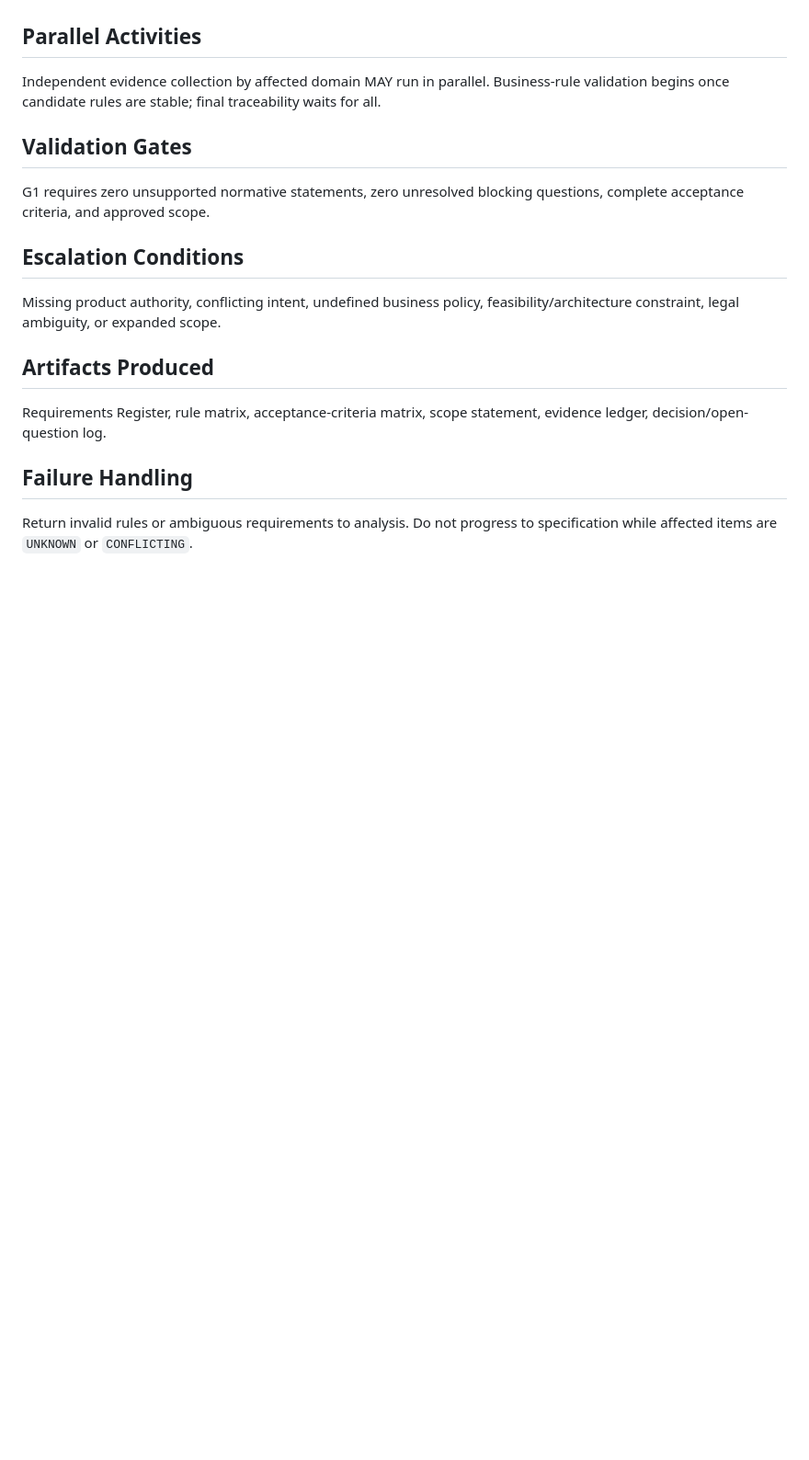
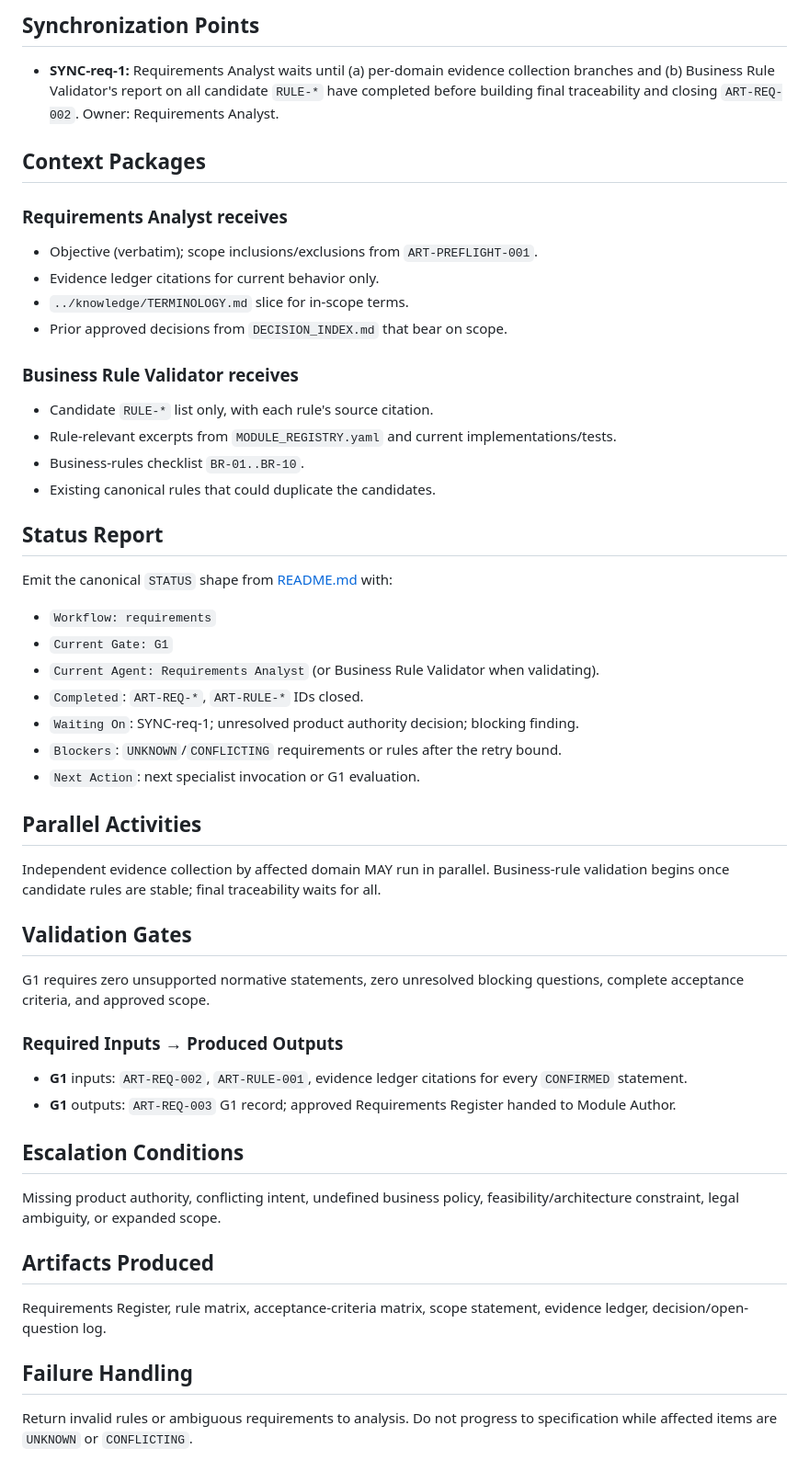
Before and after one commit to mayankk2101/Multi-Agent-Orchestration-Framework, a Markdown page: workflows/requirements.md, the part around one of its changes. Shown at 92% size. GitHub-like rendering; blank space fills up the shorter version.

```diff
--- a/workflows/requirements.md
+++ b/workflows/requirements.md
@@ -42,3 +88,35 @@ Requirements Analyst (owner); Business Rule Validator; Lead Architect; human pro
+## Synchronization Points
+
+- **SYNC-req-1:** Requirements Analyst waits until (a) per-domain evidence collection branches and (b) Business Rule Validator's report on all candidate `RULE-*` have completed before building final traceability and closing `ART-REQ-002`. Owner: Requirements Analyst.
+
+## Context Packages
+
+### Requirements Analyst receives
+
+- Objective (verbatim); scope inclusions/exclusions from `ART-PREFLIGHT-001`.
+- Evidence ledger citations for current behavior only.
+- `../knowledge/TERMINOLOGY.md` slice for in-scope terms.
+- Prior approved decisions from `DECISION_INDEX.md` that bear on scope.
+
+### Business Rule Validator receives
+
+- Candidate `RULE-*` list only, with each rule's source citation.
+- Rule-relevant excerpts from `MODULE_REGISTRY.yaml` and current implementations/tests.
+- Business-rules checklist `BR-01..BR-10`.
+- Existing canonical rules that could duplicate the candidates.
+
+## Status Report
+
+Emit the canonical `STATUS` shape from [README.md](README.md#canonical-status-shape) with:
+
+- `Workflow: requirements`
+- `Current Gate: G1`
+- `Current Agent: Requirements Analyst` (or Business Rule Validator when validating).
+- `Completed`: `ART-REQ-*`, `ART-RULE-*` IDs closed.
+- `Waiting On`: SYNC-req-1; unresolved product authority decision; blocking finding.
+- `Blockers`: `UNKNOWN`/`CONFLICTING` requirements or rules after the retry bound.
+- `Next Action`: next specialist invocation or G1 evaluation.
+
 ## Parallel Activities
 
 Independent evidence collection by affected domain MAY run in parallel. Business-rule validation begins once candidate rules are stable; final traceability waits for all.
@@ -46,6 +124,11 @@ Independent evidence collection by affected domain MAY run in parallel. Business
 ## Validation Gates
 
 G1 requires zero unsupported normative statements, zero unresolved blocking questions, complete acceptance criteria, and approved scope.
+
+### Required Inputs → Produced Outputs
+
+- **G1** inputs: `ART-REQ-002`, `ART-RULE-001`, evidence ledger citations for every `CONFIRMED` statement.
+- **G1** outputs: `ART-REQ-003` G1 record; approved Requirements Register handed to Module Author.
 
 ## Escalation Conditions
 
```
Also changed, not shown: other parts of workflows/requirements.md (+46 -0 lines).
